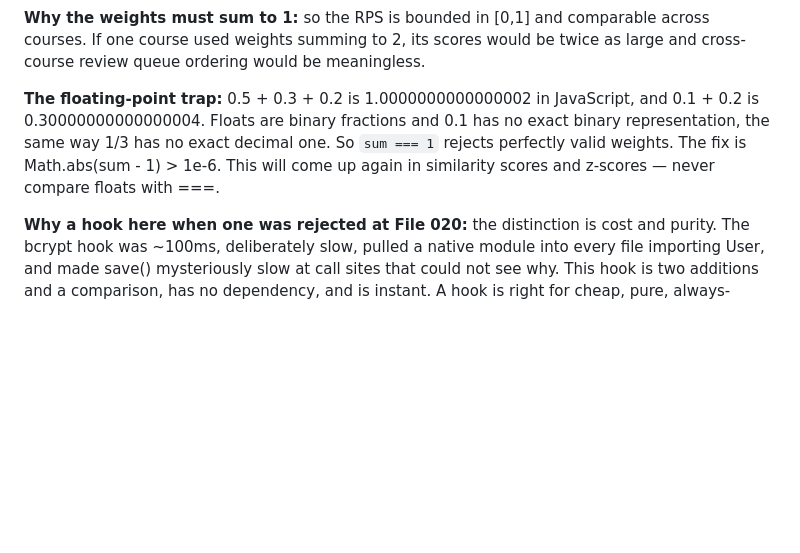
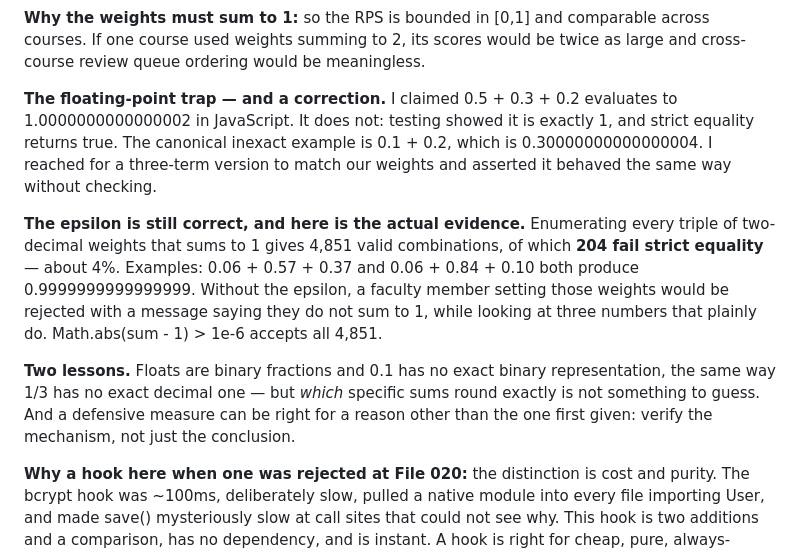
Before and after one commit to MohammadSaqlain124/codeguard-ai, a Markdown page: docs/PROJECT_NOTES.md, the part around the change. Drawn GitHub-style; blank space fills up the shorter version.

Commit message:
docs: correct the floating-point example in file 024 entry

```diff
--- a/docs/PROJECT_NOTES.md
+++ b/docs/PROJECT_NOTES.md
@@ -2452,13 +2452,27 @@ and comparable across courses. If one course used weights summing to
 2, its scores would be twice as large and cross-course review queue
 ordering would be meaningless.
 
-**The floating-point trap:** 0.5 + 0.3 + 0.2 is 1.0000000000000002
-in JavaScript, and 0.1 + 0.2 is 0.30000000000000004. Floats are
-binary fractions and 0.1 has no exact binary representation, the
-same way 1/3 has no exact decimal one. So `sum === 1` rejects
-perfectly valid weights. The fix is Math.abs(sum - 1) > 1e-6. This
-will come up again in similarity scores and z-scores — never compare
-floats with ===.
+**The floating-point trap — and a correction.** I claimed
+0.5 + 0.3 + 0.2 evaluates to 1.0000000000000002 in JavaScript. It
+does not: testing showed it is exactly 1, and strict equality
+returns true. The canonical inexact example is 0.1 + 0.2, which is
+0.30000000000000004. I reached for a three-term version to match our
+weights and asserted it behaved the same way without checking.
+
+**The epsilon is still correct, and here is the actual evidence.**
+Enumerating every triple of two-decimal weights that sums to 1 gives
+4,851 valid combinations, of which **204 fail strict equality** —
+about 4%. Examples: 0.06 + 0.57 + 0.37 and 0.06 + 0.84 + 0.10 both
+produce 0.9999999999999999. Without the epsilon, a faculty member
+setting those weights would be rejected with a message saying they
+do not sum to 1, while looking at three numbers that plainly do.
+Math.abs(sum - 1) > 1e-6 accepts all 4,851.
+
+**Two lessons.** Floats are binary fractions and 0.1 has no exact
+binary representation, the same way 1/3 has no exact decimal one —
+but *which* specific sums round exactly is not something to guess.
+And a defensive measure can be right for a reason other than the one
+first given: verify the mechanism, not just the conclusion.
 
 **Why a hook here when one was rejected at File 020:** the
 distinction is cost and purity. The bcrypt hook was ~100ms,
```
